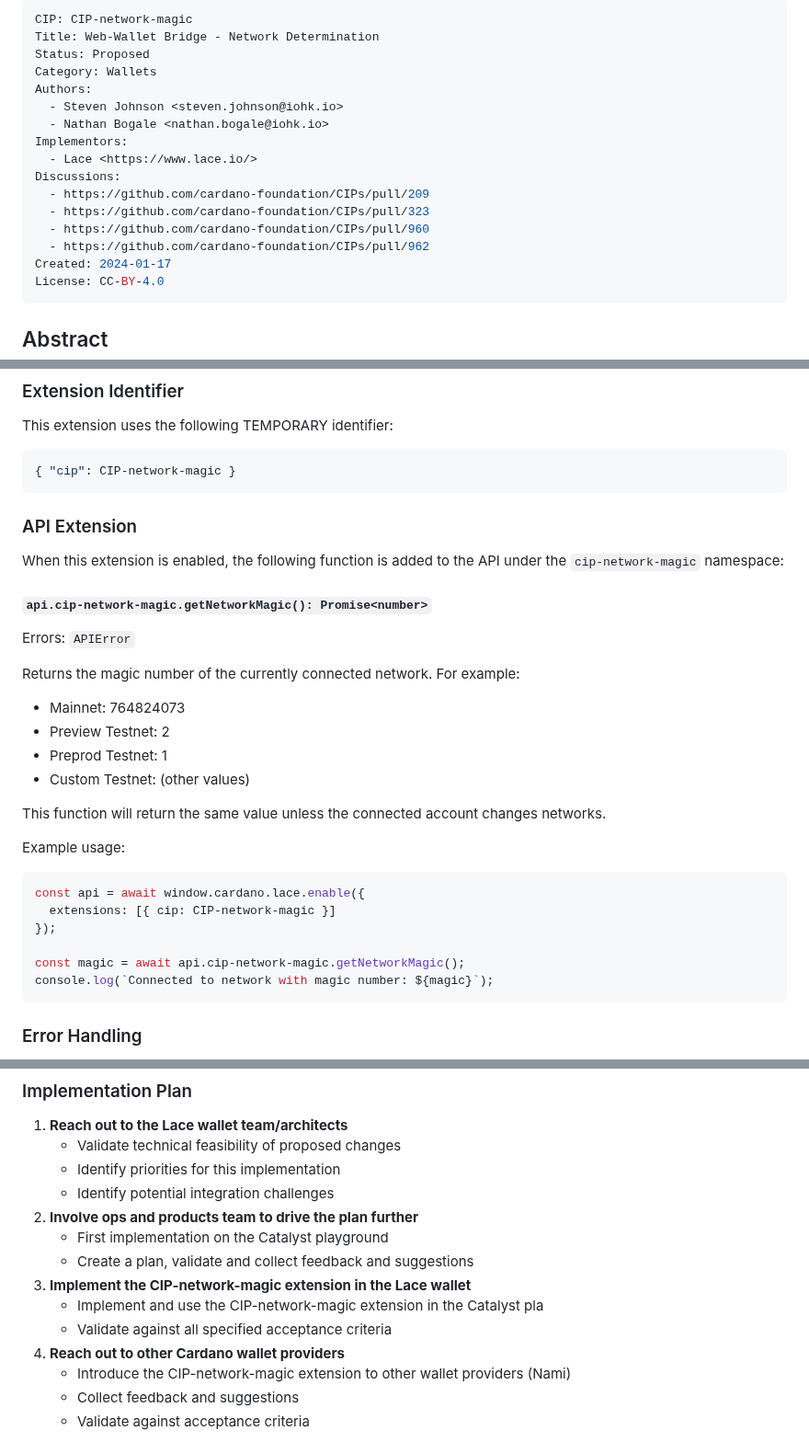
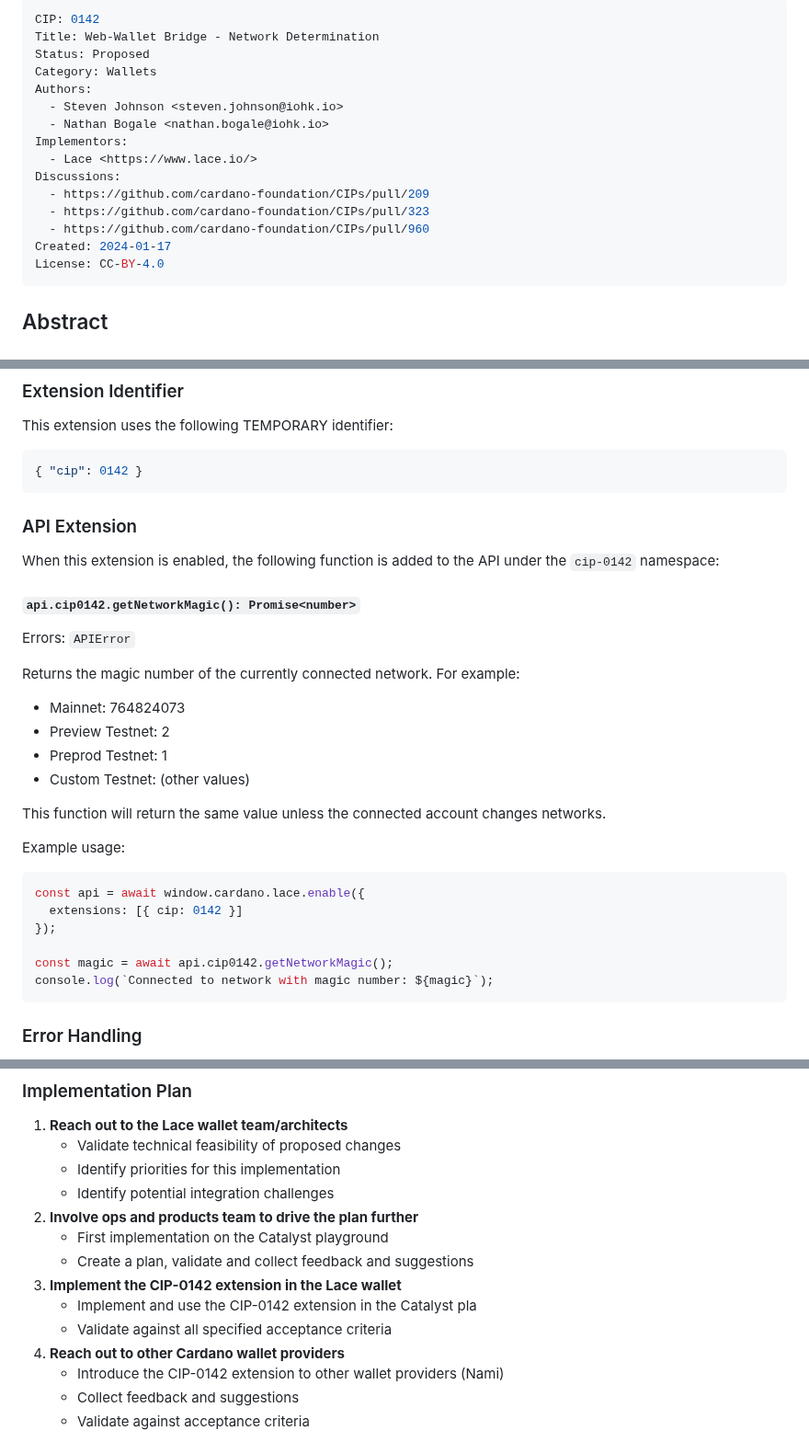
Before and after one commit to cardano-foundation/CIPs, a Markdown page: CIP-0142/README.md, 3 parts joined by grey strips. Shown at 92% size. GitHub-like rendering.

Commit message:
Revert "CIP-network-magic: removed the assigned CIP number, added discussion link"
This reverts commit daae1b888f0dc039855d1e215917b5c07134ccd5.
Added #971 to the discussion

````diff
--- a/CIP-network-magic/README.md
+++ b/CIP-0142/README.md
@@ -1,5 +1,5 @@
 ---
-CIP: CIP-network-magic
+CIP: 0142
 Title: Web-Wallet Bridge - Network Determination
 Status: Proposed
 Category: Wallets
@@ -12,7 +12,6 @@ Discussions:
   - https://github.com/cardano-foundation/CIPs/pull/209
   - https://github.com/cardano-foundation/CIPs/pull/323
   - https://github.com/cardano-foundation/CIPs/pull/960
-  - https://github.com/cardano-foundation/CIPs/pull/962
 Created: 2024-01-17
 License: CC-BY-4.0
 ---
@@ -31,14 +30,14 @@ Currently, CIP-0030 only provides a way to distinguish between mainnet (1) and t
 
 This extension uses the following TEMPORARY identifier:
 ```ts
-{ "cip": CIP-network-magic }
+{ "cip": 0142 }
 ```
 
 ### API Extension
 
-When this extension is enabled, the following function is added to the API under the `cip-network-magic` namespace:
+When this extension is enabled, the following function is added to the API under the `cip-0142` namespace:
 
-#### `api.cip-network-magic.getNetworkMagic(): Promise<number>`
+#### `api.cip0142.getNetworkMagic(): Promise<number>`
 
 Errors: `APIError`
 
@@ -53,10 +52,10 @@ This function will return the same value unless the connected account changes ne
 Example usage:
 ```typescript
 const api = await window.cardano.lace.enable({
-  extensions: [{ cip: CIP-network-magic }]
+  extensions: [{ cip: 0142 }]
 });
 
-const magic = await api.cip-network-magic.getNetworkMagic();
+const magic = await api.cip0142.getNetworkMagic();
 console.log(`Connected to network with magic number: ${magic}`);
 ```
 
@@ -100,11 +99,11 @@ While CIP-0030's `getNetworkId()` provides basic network identification, the gro
 2. **Involve ops and products team to drive the plan further**
    - First implementation on the Catalyst playground
    - Create a plan, validate and collect feedback and suggestions
-3. **Implement the CIP-network-magic extension in the Lace wallet**
-   - Implement and use the CIP-network-magic extension in the Catalyst pla
+3. **Implement the CIP-0142 extension in the Lace wallet**
+   - Implement and use the CIP-0142 extension in the Catalyst pla
    - Validate against all specified acceptance criteria
 4. **Reach out to other Cardano wallet providers**
-   - Introduce the CIP-network-magic extension to other wallet providers (Nami)
+   - Introduce the CIP-0142 extension to other wallet providers (Nami)
    - Collect feedback and suggestions
    - Validate against acceptance criteria
 
````
Also changed, not shown: other parts of CIP-0142/README.md (+1 -1 lines).
